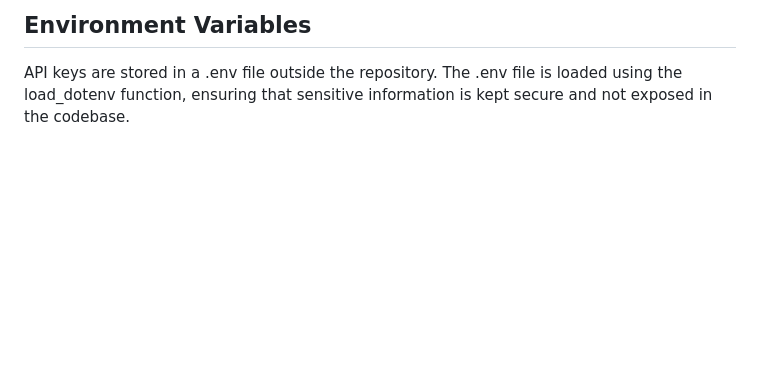
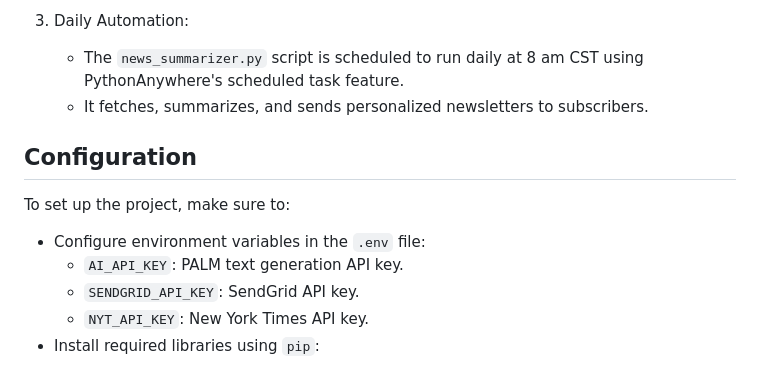
Before and after one commit to GiridharRNair/YourDailyRundownBackend, a Markdown page: README.md, the part around the change printed below. Drawn GitHub-style; blank space fills up the shorter version.

```diff
--- a/README.md
+++ b/README.md
@@ -52,4 +49,14 @@ To automate the daily newsletter delivery, the news_summarizer.py script is run
 
-## Environment Variables
+3. Daily Automation:
+   - The `news_summarizer.py` script is scheduled to run daily at 8 am CST using PythonAnywhere's scheduled task feature.
+   - It fetches, summarizes, and sends personalized newsletters to subscribers.
 
-API keys are stored in a .env file outside the repository. The .env file is loaded using the load_dotenv function, ensuring that sensitive information is kept secure and not exposed in the codebase.
+## Configuration
+
+To set up the project, make sure to:
+
+- Configure environment variables in the `.env` file:
+   - `AI_API_KEY`: PALM text generation API key.
+   - `SENDGRID_API_KEY`: SendGrid API key.
+   - `NYT_API_KEY`: New York Times API key.
+- Install required libraries using `pip`:
```
Also changed, not shown: other parts of README.md (+32 -35 lines), public/AutomobileCategoryExample.png (added), 3 other files.
